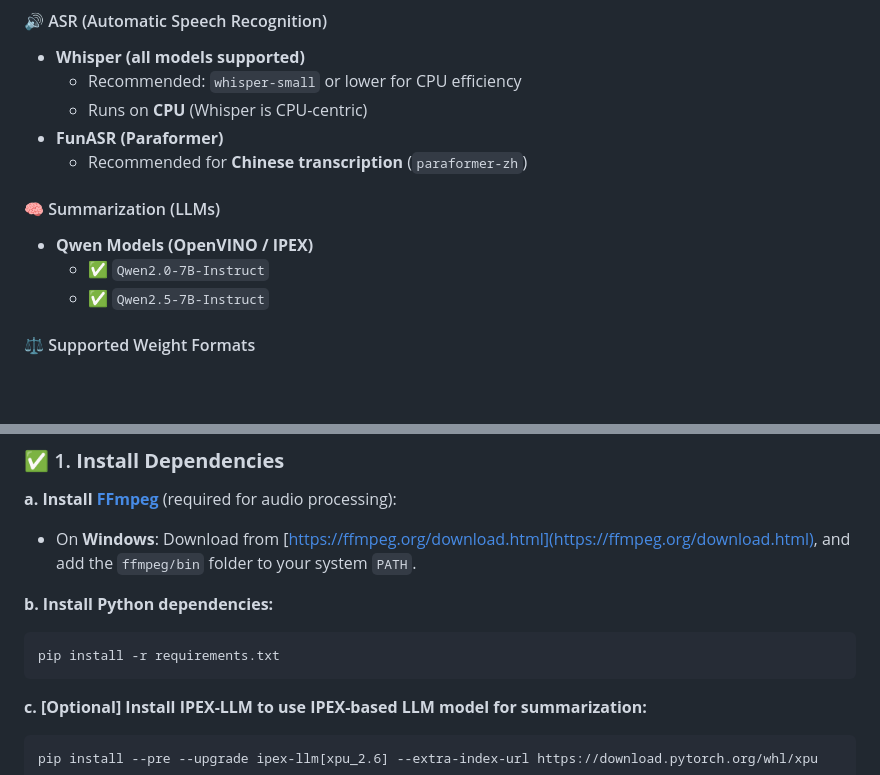
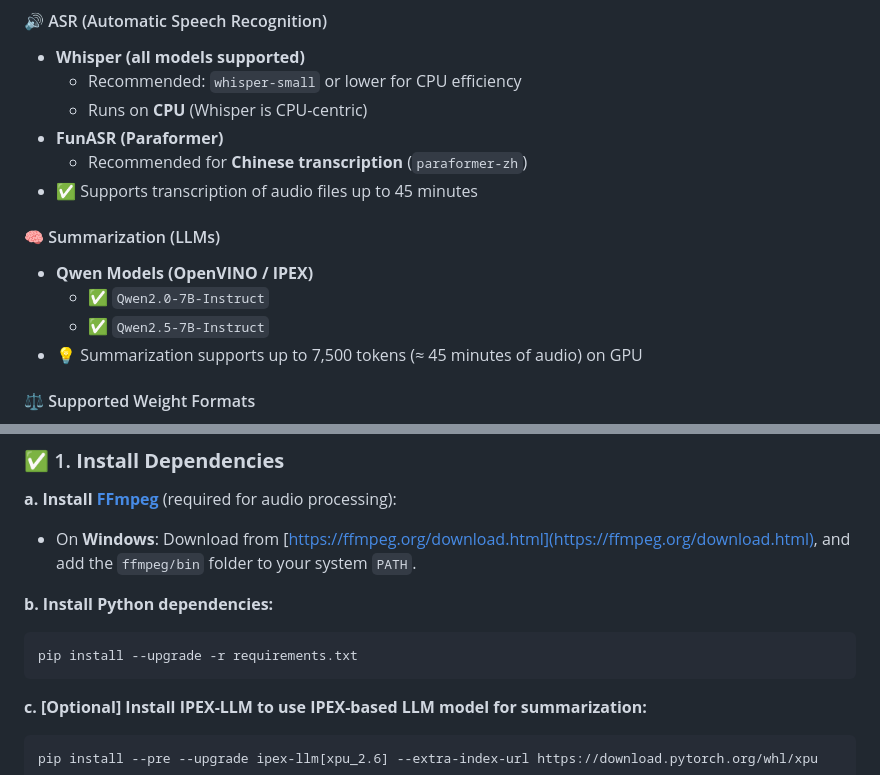
Before and after one commit to open-edge-platform/education-ai-suite, a Markdown page: smart-classroom/README.md, 2 parts joined by grey strips. Rendered like a GitHub page; blank space fills up the shorter version.

Commit message:
Readme update (#758)

````diff
--- a/smart-classroom/README.md
+++ b/smart-classroom/README.md
@@ -29,11 +29,13 @@ The goal is to transform raw classroom recordings into concise, structured summa
   - Runs on **CPU** (Whisper is CPU-centric)
 - **FunASR (Paraformer)**
   - Recommended for **Chinese transcription** (`paraformer-zh`)
+- ✅ Supports transcription of audio files up to 45 minutes
 
 #### 🧠 Summarization (LLMs)
 - **Qwen Models (OpenVINO / IPEX)**
   - ✅ `Qwen2.0-7B-Instruct`
   - ✅ `Qwen2.5-7B-Instruct`
+- 💡 Summarization supports up to 7,500 tokens (≈ 45 minutes of audio) on GPU
 
 #### ⚖️ Supported Weight Formats
 - **int8** → Recommended for lower-end CPUs (fast + efficient)
@@ -54,7 +56,7 @@ The goal is to transform raw classroom recordings into concise, structured summa
 **b. Install Python dependencies:**
 
 ```bash
-pip install -r requirements.txt
+pip install --upgrade -r requirements.txt
 ```
 
 **c. [Optional] Install IPEX-LLM to use IPEX-based LLM model for summarization:**
````
